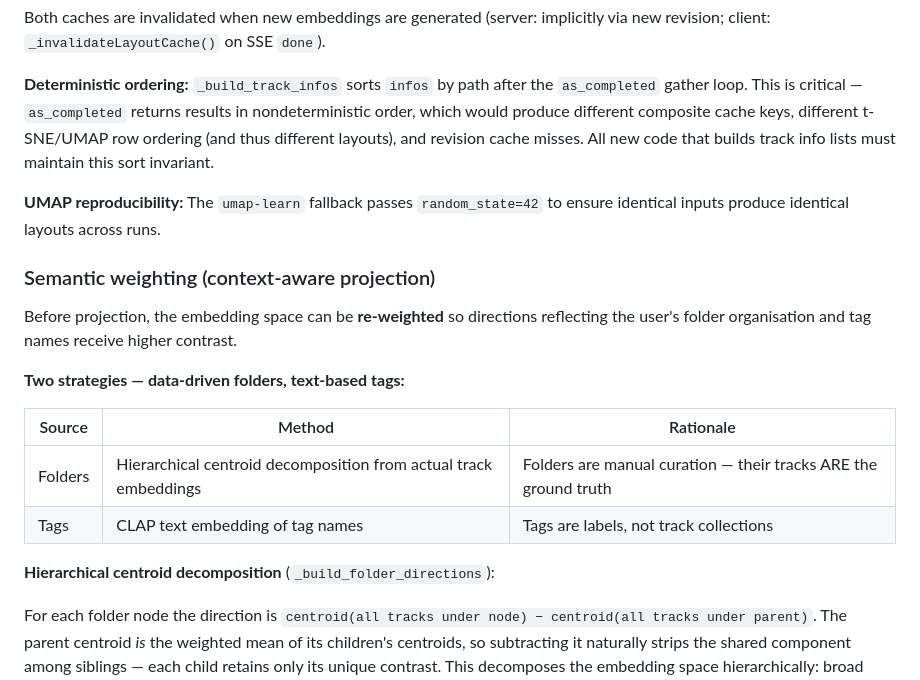
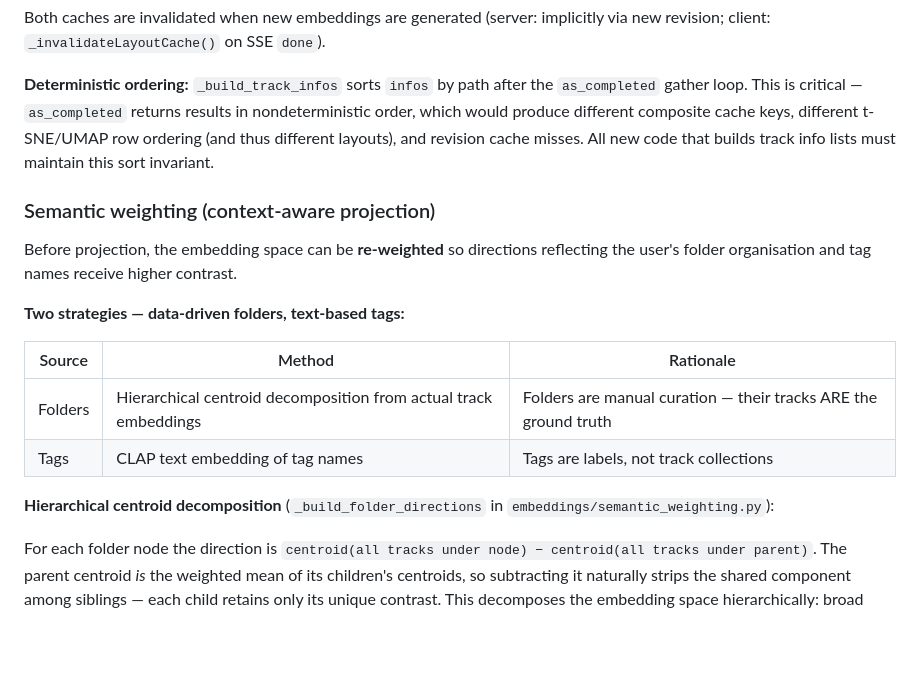
Before and after one commit to yuimbo/trackspace, a Markdown page: AGENTS.md, the part around one of its changes. Drawn GitHub-style; blank space fills up the shorter version.

```diff
--- a/AGENTS.md
+++ b/AGENTS.md
@@ -358,9 +360,6 @@ nondeterministic order, which would produce different composite cache keys, diff
 t-SNE/UMAP row ordering (and thus different layouts), and revision cache misses.
 All new code that builds track info lists must maintain this sort invariant.
 
-**UMAP reproducibility:** The `umap-learn` fallback passes `random_state=42` to
-ensure identical inputs produce identical layouts across runs.
-
 ### Semantic weighting (context-aware projection)
 
 Before projection, the embedding space can be **re-weighted** so directions
@@ -373,7 +372,8 @@ reflecting the user's folder organisation and tag names receive higher contrast.
 | Folders | Hierarchical centroid decomposition from actual track embeddings | Folders are manual curation — their tracks ARE the ground truth |
 | Tags | CLAP text embedding of tag names | Tags are labels, not track collections |
 
-**Hierarchical centroid decomposition** (`_build_folder_directions`):
+**Hierarchical centroid decomposition** (`_build_folder_directions` in
+`embeddings/semantic_weighting.py`):
 
 For each folder node the direction is
 `centroid(all tracks under node) − centroid(all tracks under parent)`.
```
Also changed, not shown: other parts of AGENTS.md (+19 -7 lines), architecture_plan.md (+9 -24 lines).
